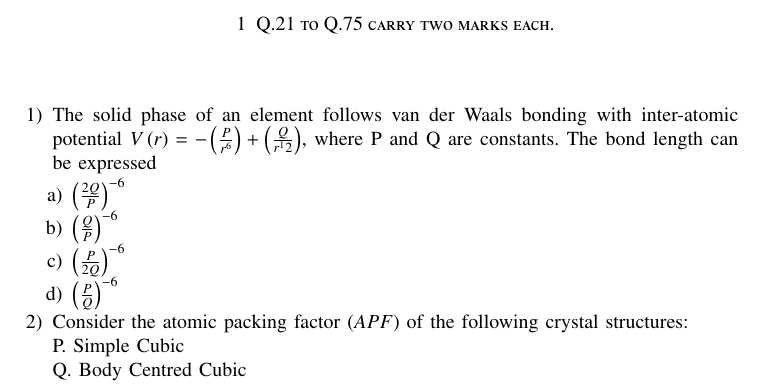
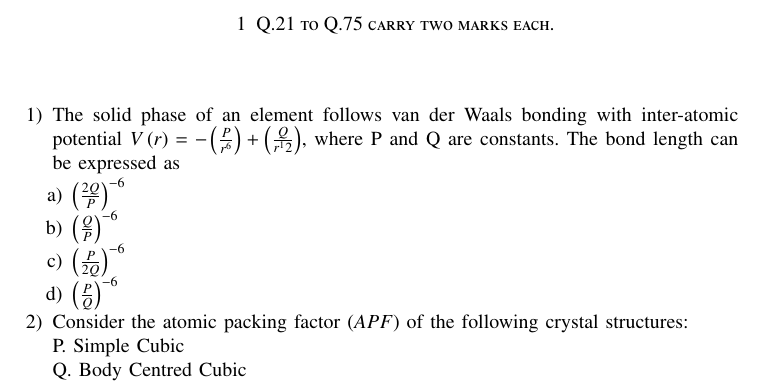
Before and after one commit to nithin769/EE1030, a LaTeX problem sheet (GateAssignment1/main.tex): part of page 1 of 5, cut so that both start at the same text. Compiled offline with pdfLaTeX.

Commit message:
added assignment

```diff
--- a/GateAssignment1/main.tex
+++ b/GateAssignment1/main.tex
@@ -57,7 +57,7 @@
 \begin{enumerate}
 \section{Q.21 to Q.75 carry two marks each.}
 %52
-	\item The solid phase of an element follows van der Waals bonding with inter-atomic potential $V\brak{r} = -\brak{\frac{P}{r^6}} + \brak{\frac{Q}{r^12}}$, where P and Q are constants. The bond length can be expressed
+	\item The solid phase of an element follows van der Waals bonding with inter-atomic potential $V\brak{r} = -\brak{\frac{P}{r^6}} + \brak{\frac{Q}{r^12}}$, where P and Q are constants. The bond length can be expressed as
 		\begin{enumerate}
 			\item $\brak{\frac{2Q}{P}}^{-6}$
 			\item $\brak{\frac{Q}{P}}^{-6}$
```
Also changed, not shown: GateAssignment1/main.pdf, 1 other file.
